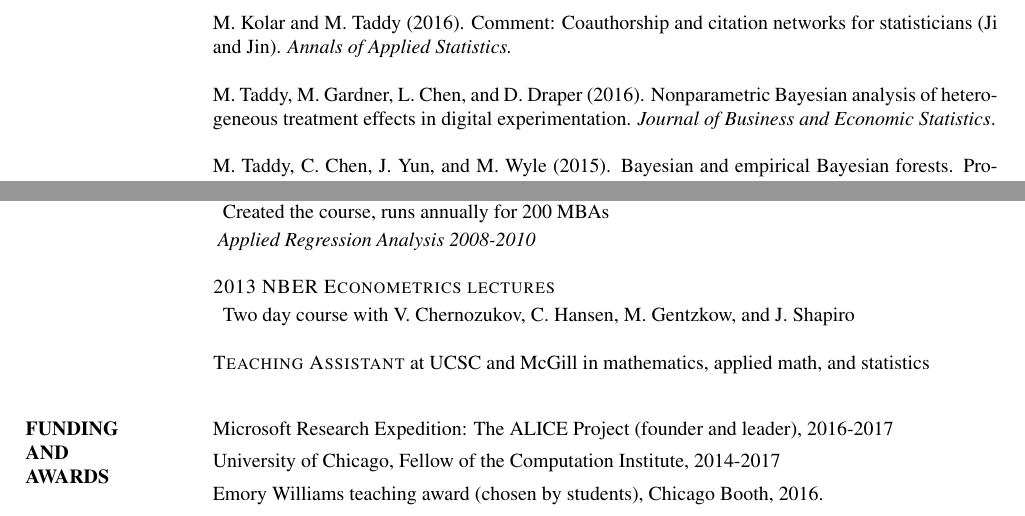
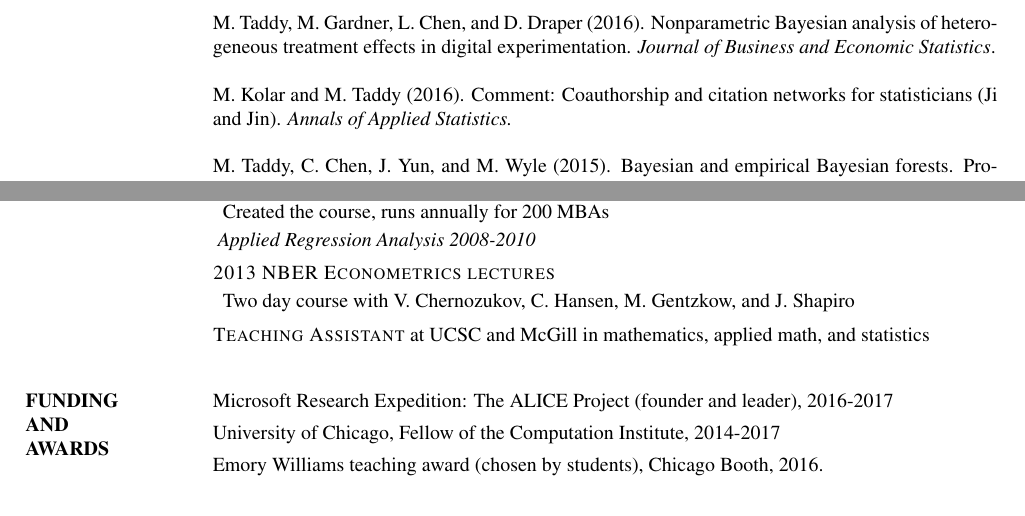
Before and after one commit to TaddyLab/taddylab.github.io, a LaTeX CV (vita/cv.tex): two parts of pages 2 and 3 of 3, joined at a grey line, cut so that both start at the same text. Compiled offline with pdfLaTeX.

Commit message:
updated small edits

```diff
--- a/vita/cv.tex
+++ b/vita/cv.tex
@@ -100,12 +100,14 @@ Context. Best paper winner in {\it 2nd Workshop on representation learning for N
 
 M. Taddy (2017). One-step estimator paths for concave regularization.  {\em Journal of Computational and Graphical Statistics}.
 
+
 M. Taddy (2016). Comment: A regularization scheme on word occurrence rates that improves estimation and interpretation of topical content (Airoldi and Bischof). {\it Journal of the American Statistical Association.}
+
+M. Taddy, M. Gardner, L. Chen, and D. Draper (2016).  Nonparametric Bayesian analysis of heterogeneous treatment effects in digital experimentation.  {\em Journal of Business and Economic Statistics}.
+
 
 M. Kolar and M. Taddy (2016).  Comment: Coauthorship and citation networks for statisticians (Ji and Jin).  {\it Annals of Applied Statistics. }
 
-
-M. Taddy, M. Gardner, L. Chen, and D. Draper (2016).  Nonparametric Bayesian analysis of heterogeneous treatment effects in digital experimentation.  {\em Journal of Business and Economic Statistics}.
 
 M. Taddy, C. Chen, J. Yun, and M. Wyle (2015). Bayesian and empirical Bayesian forests.  Proceedings of the {\em 32nd International Conference on Machine Learning (ICML 2015)}.
 
@@ -209,12 +211,14 @@ process oracle. {\it Proceedings of the 14th NECDC}.
 \vskip -.35cm
 ~{\it Applied Regression Analysis 2008-2010}
 
+\vskip -.25cm
 {\sc 2013 NBER Econometrics lectures}
 
 \vskip -.35cm
 ~~Two day course with
 V. Chernozukov, C. Hansen, M. Gentzkow, and J. Shapiro
 
+\vskip -.25cm
 {\sc Teaching Assistant} at UCSC and McGill in mathematics, applied math, and statistics
 
 
```
Also changed, not shown: vita/cv.pdf.
